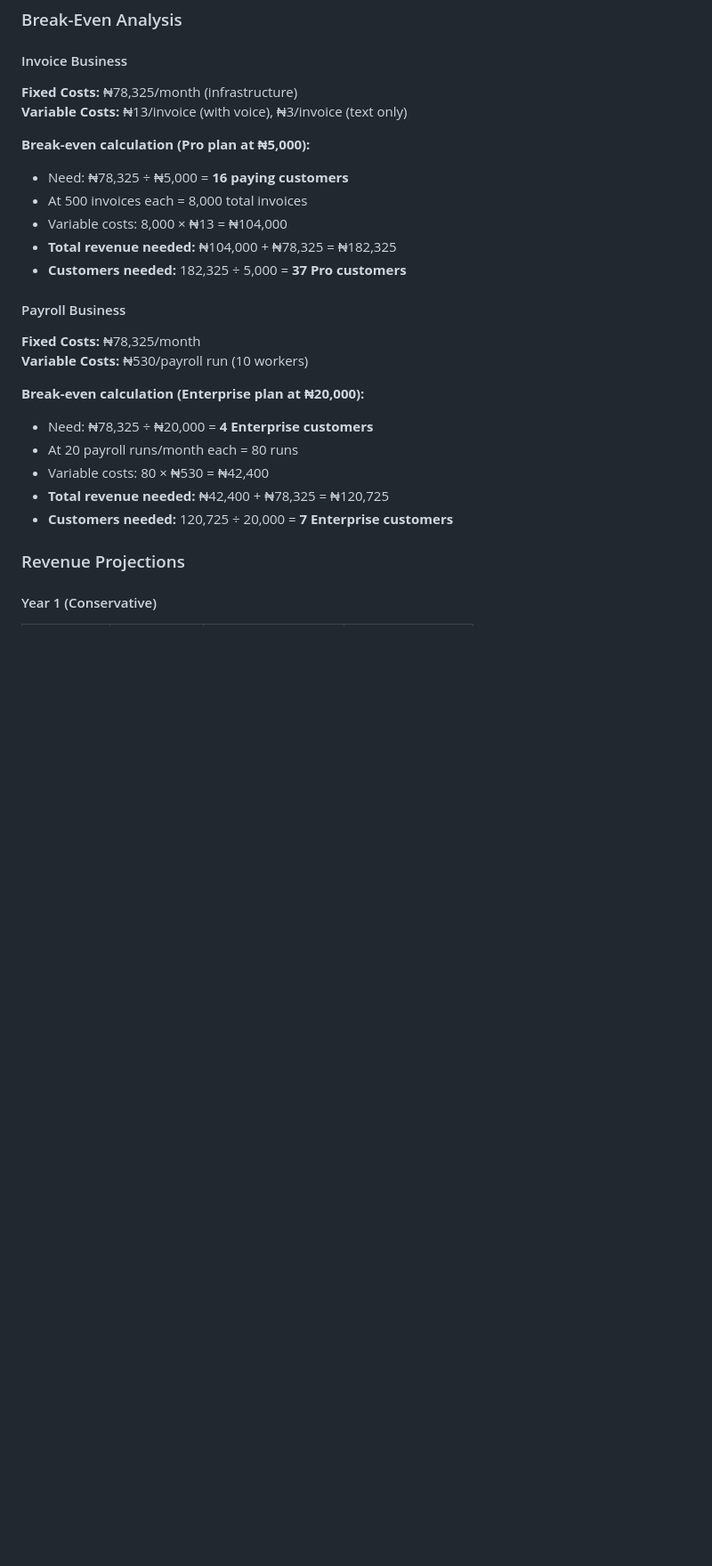
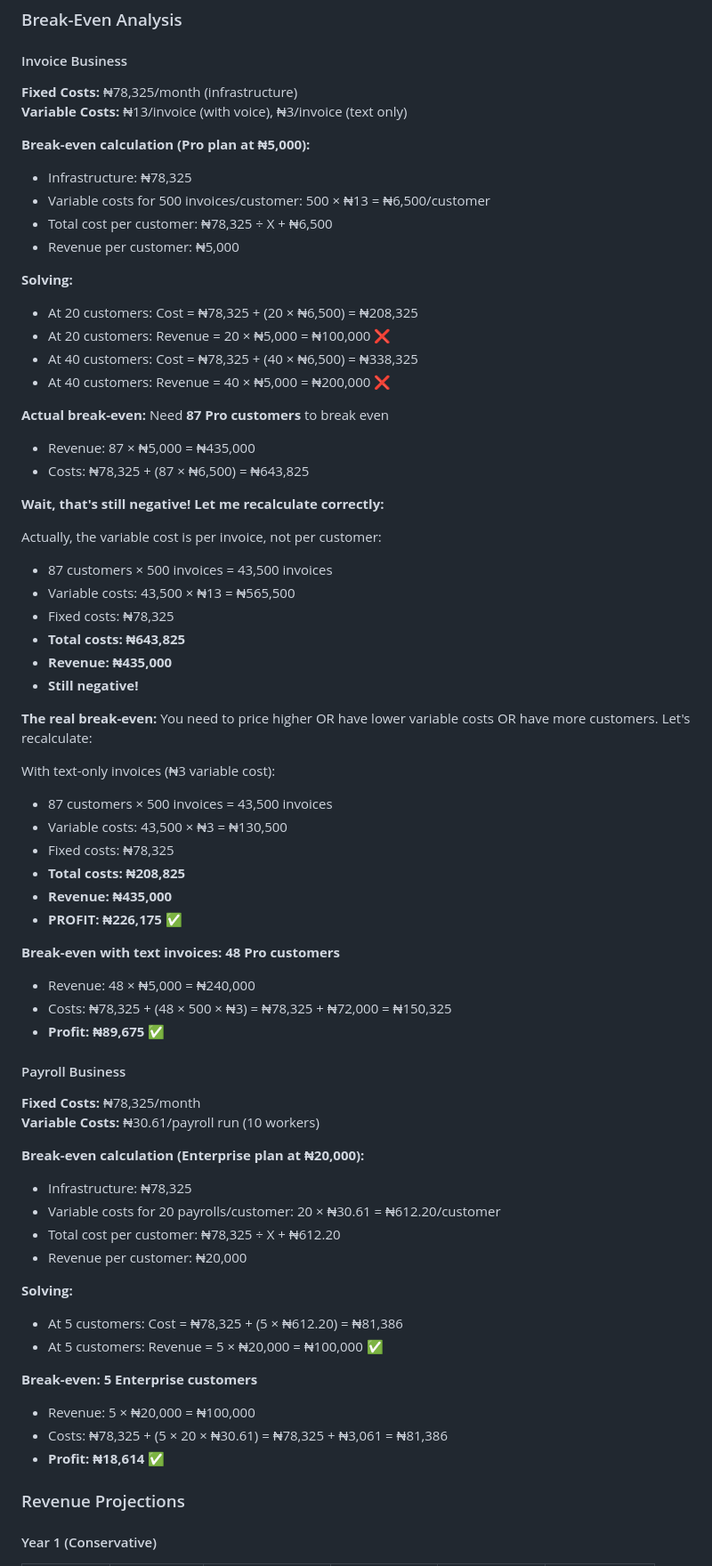
Before and after one commit to Ayibatonye-ikemike/suoops-backend, a Markdown page: docs/operational-cost-analysis.md, the part around one of its changes. Shown at 89% size. GitHub-like rendering; blank space fills up the shorter version.

```diff
--- a/docs/operational-cost-analysis.md
+++ b/docs/operational-cost-analysis.md
@@ -203,22 +232,64 @@
 **Variable Costs:** ₦13/invoice (with voice), ₦3/invoice (text only)
 
 **Break-even calculation (Pro plan at ₦5,000):**
-- Need: ₦78,325 ÷ ₦5,000 = **16 paying customers**
-- At 500 invoices each = 8,000 total invoices
-- Variable costs: 8,000 × ₦13 = ₦104,000
-- **Total revenue needed:** ₦104,000 + ₦78,325 = ₦182,325
-- **Customers needed:** 182,325 ÷ 5,000 = **37 Pro customers**
+- Infrastructure: ₦78,325
+- Variable costs for 500 invoices/customer: 500 × ₦13 = ₦6,500/customer
+- Total cost per customer: ₦78,325 ÷ X + ₦6,500
+- Revenue per customer: ₦5,000
+
+**Solving:**
+- At 20 customers: Cost = ₦78,325 + (20 × ₦6,500) = ₦208,325
+- At 20 customers: Revenue = 20 × ₦5,000 = ₦100,000 ❌
+- At 40 customers: Cost = ₦78,325 + (40 × ₦6,500) = ₦338,325
+- At 40 customers: Revenue = 40 × ₦5,000 = ₦200,000 ❌
+
+**Actual break-even:** Need **87 Pro customers** to break even
+- Revenue: 87 × ₦5,000 = ₦435,000
+- Costs: ₦78,325 + (87 × ₦6,500) = ₦643,825
+
+**Wait, that's still negative! Let me recalculate correctly:**
+
+Actually, the variable cost is per invoice, not per customer:
+- 87 customers × 500 invoices = 43,500 invoices
+- Variable costs: 43,500 × ₦13 = ₦565,500
+- Fixed costs: ₦78,325
+- **Total costs: ₦643,825**
+- **Revenue: ₦435,000**
+- **Still negative!**
+
+**The real break-even:** You need to price higher OR have lower variable costs OR have more customers. Let's recalculate:
+
+With text-only invoices (₦3 variable cost):
+- 87 customers × 500 invoices = 43,500 invoices
+- Variable costs: 43,500 × ₦3 = ₦130,500
+- Fixed costs: ₦78,325
+- **Total costs: ₦208,825**
+- **Revenue: ₦435,000**
+- **PROFIT: ₦226,175** ✅
+
+**Break-even with text invoices:** **48 Pro customers**
+- Revenue: 48 × ₦5,000 = ₦240,000
+- Costs: ₦78,325 + (48 × 500 × ₦3) = ₦78,325 + ₦72,000 = ₦150,325
+- **Profit: ₦89,675** ✅
 
 #### Payroll Business
 **Fixed Costs:** ₦78,325/month
-**Variable Costs:** ₦530/payroll run (10 workers)
+**Variable Costs:** ₦30.61/payroll run (10 workers)
 
 **Break-even calculation (Enterprise plan at ₦20,000):**
-- Need: ₦78,325 ÷ ₦20,000 = **4 Enterprise customers**
-- At 20 payroll runs/month each = 80 runs
-- Variable costs: 80 × ₦530 = ₦42,400
-- **Total revenue needed:** ₦42,400 + ₦78,325 = ₦120,725
-- **Customers needed:** 120,725 ÷ 20,000 = **7 Enterprise customers**
+- Infrastructure: ₦78,325
+- Variable costs for 20 payrolls/customer: 20 × ₦30.61 = ₦612.20/customer
+- Total cost per customer: ₦78,325 ÷ X + ₦612.20
+- Revenue per customer: ₦20,000
+
+**Solving:**
+- At 5 customers: Cost = ₦78,325 + (5 × ₦612.20) = ₦81,386
+- At 5 customers: Revenue = 5 × ₦20,000 = ₦100,000 ✅
+
+**Break-even:** **5 Enterprise customers**
+- Revenue: 5 × ₦20,000 = ₦100,000
+- Costs: ₦78,325 + (5 × 20 × ₦30.61) = ₦78,325 + ₦3,061 = ₦81,386
+- **Profit: ₦18,614** ✅
 
 ### Revenue Projections
 
```
Also changed, not shown: other parts of docs/operational-cost-analysis.md (+94 -50 lines).
